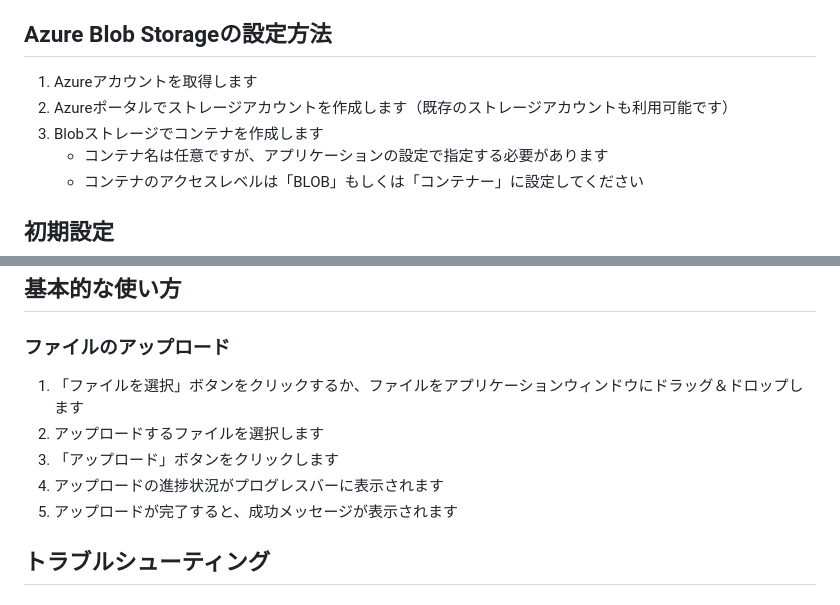
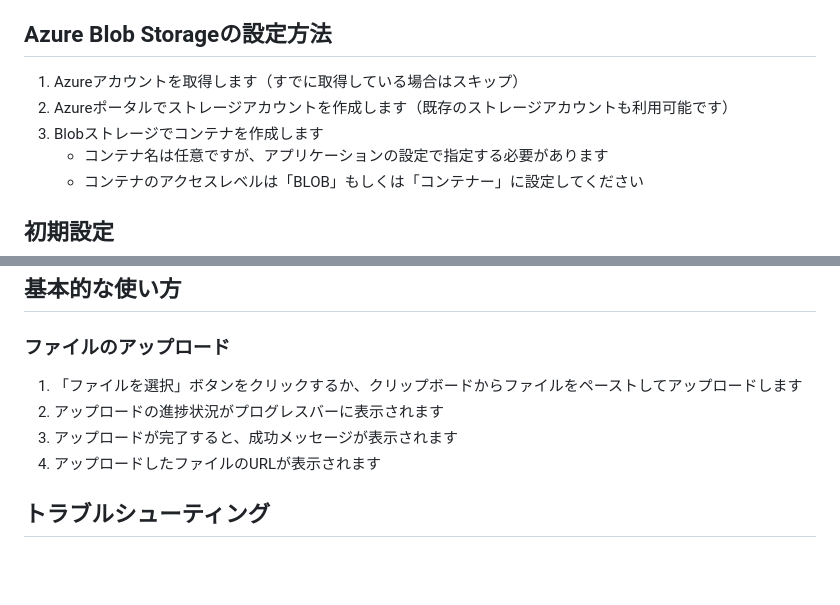
Before and after one commit to torikasyu/CoPiPe-Share, a Markdown page: README.md, 2 parts joined by grey strips. Rendered like a GitHub page; blank space fills up the shorter version.

Commit message:
説明更新[no ci]

```diff
--- a/README.md
+++ b/README.md
@@ -25,9 +25,9 @@ CoPiPe-Shareは、画像をコピー＆ペーストするだけで簡単にク
    - Linux: （未対応。ビルドしてお使いください）
 
 ## Azure Blob Storageの設定方法
-1. Azureアカウントを取得します
+1. Azureアカウントを取得します（すでに取得している場合はスキップ）
 2. Azureポータルでストレージアカウントを作成します（既存のストレージアカウントも利用可能です）
-2. Blobストレージでコンテナを作成します
+3. Blobストレージでコンテナを作成します
     - コンテナ名は任意ですが、アプリケーションの設定で指定する必要があります
     - コンテナのアクセスレベルは「BLOB」もしくは「コンテナー」に設定してください
 
@@ -47,11 +47,10 @@ CoPiPe-Shareは、画像をコピー＆ペーストするだけで簡単にク
 
 ### ファイルのアップロード
 
-1. 「ファイルを選択」ボタンをクリックするか、ファイルをアプリケーションウィンドウにドラッグ＆ドロップします
-2. アップロードするファイルを選択します
-3. 「アップロード」ボタンをクリックします
-4. アップロードの進捗状況がプログレスバーに表示されます
-5. アップロードが完了すると、成功メッセージが表示されます
+1. 「ファイルを選択」ボタンをクリックするか、クリップボードからファイルをペーストしてアップロードします
+2. アップロードの進捗状況がプログレスバーに表示されます
+3. アップロードが完了すると、成功メッセージが表示されます
+4. アップロードしたファイルのURLが表示されます
 
 ## トラブルシューティング
 
```
Also changed, not shown: DEVELOPMENT.md (+2 -0 lines).
